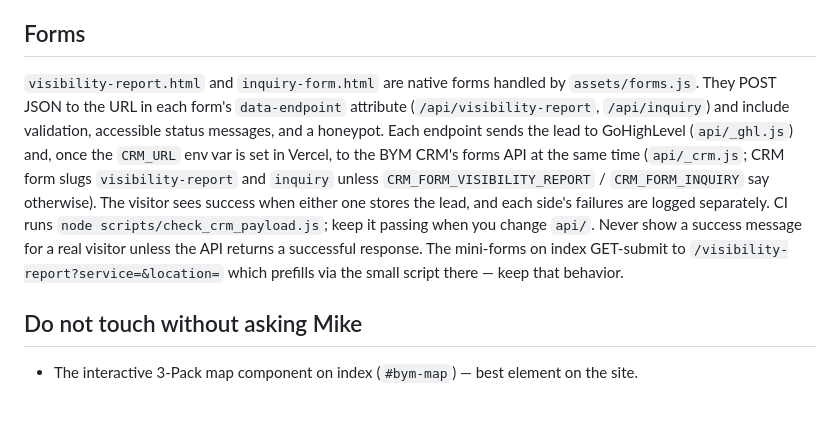
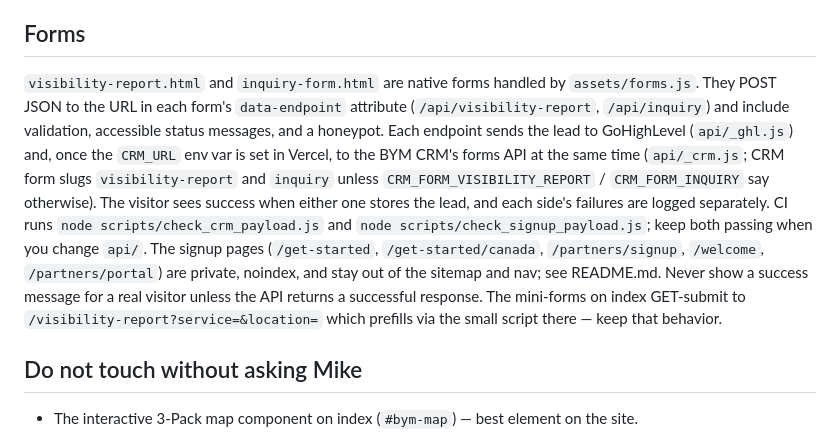
Before and after one commit to checkmike64/boost-your-maps-site, a Markdown page: CLAUDE.md, the part around the change. Rendered like a GitHub page; blank space fills up the shorter version.

```diff
--- a/CLAUDE.md
+++ b/CLAUDE.md
@@ -40,7 +40,7 @@ Plain-spoken, honest, lightly playful. Fifth-grade reading level. NO em dashes.
 Industry × city pages are built with the `bym-local-service-pages` skill and published through the BYM Team connector, which opens a `local-page-*` pull request. Read `local-pages/README.md` before touching them. Never hand-write a city page from scratch: start from `templates/local-service-page-main.html` and assemble with the connector so the schema, report form and page-meta stay correct. `scripts/local_pages/check_local_pages.py` is the publish gate (similarity, registries, facts, cadence, pause switch); CI runs it on every PR. Any industry and any city can be built without approval; a new industry's first page gets a starter hub from `templates/local-service-hub-main.html` automatically. `local-pages/config.json` is Mike's to change. City page report forms hand off to `/visibility-report` (pre-filled with company name and part of town), which submits to GoHighLevel and the BYM CRM (see Forms); no city page posts anywhere else. A sales call still follows the report, so never write "no sales call" or similar (decided 2026-09-27; the gate blocks it).
 
 ## Forms
-`visibility-report.html` and `inquiry-form.html` are native forms handled by `assets/forms.js`. They POST JSON to the URL in each form's `data-endpoint` attribute (`/api/visibility-report`, `/api/inquiry`) and include validation, accessible status messages, and a honeypot. Each endpoint sends the lead to GoHighLevel (`api/_ghl.js`) and, once the `CRM_URL` env var is set in Vercel, to the BYM CRM's forms API at the same time (`api/_crm.js`; CRM form slugs `visibility-report` and `inquiry` unless `CRM_FORM_VISIBILITY_REPORT` / `CRM_FORM_INQUIRY` say otherwise). The visitor sees success when either one stores the lead, and each side's failures are logged separately. CI runs `node scripts/check_crm_payload.js`; keep it passing when you change `api/`. Never show a success message for a real visitor unless the API returns a successful response. The mini-forms on index GET-submit to `/visibility-report?service=&location=` which prefills via the small script there — keep that behavior.
+`visibility-report.html` and `inquiry-form.html` are native forms handled by `assets/forms.js`. They POST JSON to the URL in each form's `data-endpoint` attribute (`/api/visibility-report`, `/api/inquiry`) and include validation, accessible status messages, and a honeypot. Each endpoint sends the lead to GoHighLevel (`api/_ghl.js`) and, once the `CRM_URL` env var is set in Vercel, to the BYM CRM's forms API at the same time (`api/_crm.js`; CRM form slugs `visibility-report` and `inquiry` unless `CRM_FORM_VISIBILITY_REPORT` / `CRM_FORM_INQUIRY` say otherwise). The visitor sees success when either one stores the lead, and each side's failures are logged separately. CI runs `node scripts/check_crm_payload.js` and `node scripts/check_signup_payload.js`; keep both passing when you change `api/`. The signup pages (`/get-started`, `/get-started/canada`, `/partners/signup`, `/welcome`, `/partners/portal`) are private, noindex, and stay out of the sitemap and nav; see README.md. Never show a success message for a real visitor unless the API returns a successful response. The mini-forms on index GET-submit to `/visibility-report?service=&location=` which prefills via the small script there — keep that behavior.
 
 ## Do not touch without asking Mike
 - The interactive 3-Pack map component on index (`#bym-map`) — best element on the site.
```
Also changed, not shown: README.md (+20 -0 lines).
